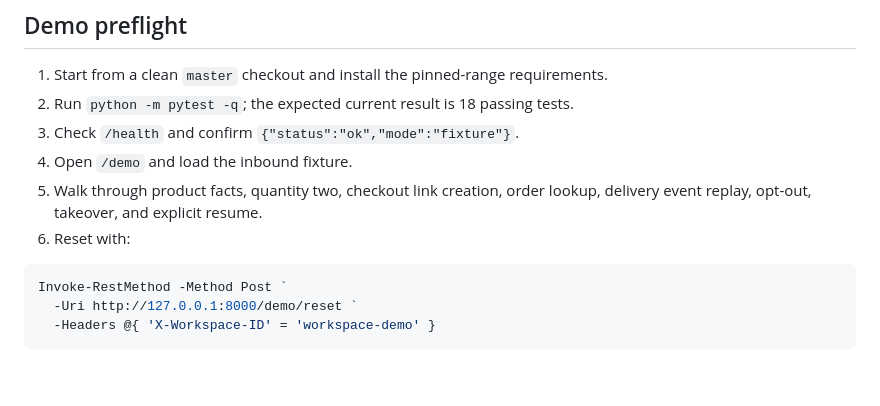
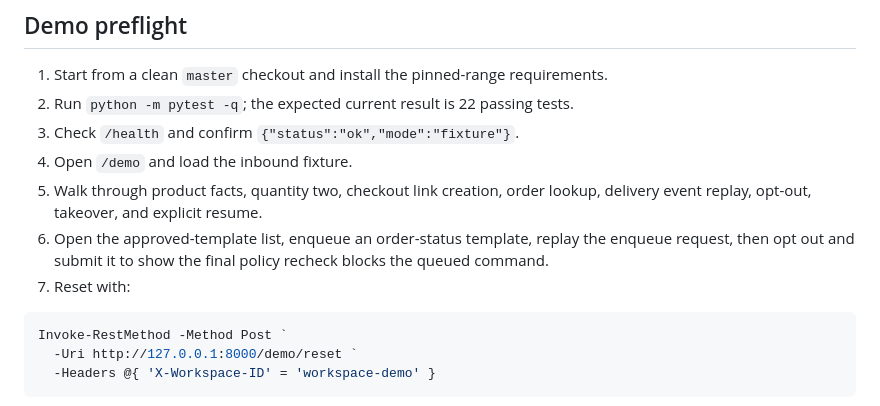
Before and after one commit to maybemnv/WhatsApp_Commerce_and_Support_Agent, a Markdown page: deployment.md, the part around the change. Rendered like a GitHub page; blank space fills up the shorter version.

Commit message:
docs: refresh WhatsApp demo verification

````diff
--- a/deployment.md
+++ b/deployment.md
@@ -79,12 +79,15 @@ owners here. Expected future categories are:
 
 1. Start from a clean `master` checkout and install the pinned-range
    requirements.
-2. Run `python -m pytest -q`; the expected current result is 18 passing tests.
+2. Run `python -m pytest -q`; the expected current result is 22 passing tests.
 3. Check `/health` and confirm `{"status":"ok","mode":"fixture"}`.
 4. Open `/demo` and load the inbound fixture.
 5. Walk through product facts, quantity two, checkout link creation, order
    lookup, delivery event replay, opt-out, takeover, and explicit resume.
-6. Reset with:
+6. Open the approved-template list, enqueue an order-status template, replay
+   the enqueue request, then opt out and submit it to show the final policy
+   recheck blocks the queued command.
+7. Reset with:
 
 ```powershell
 Invoke-RestMethod -Method Post `
````
